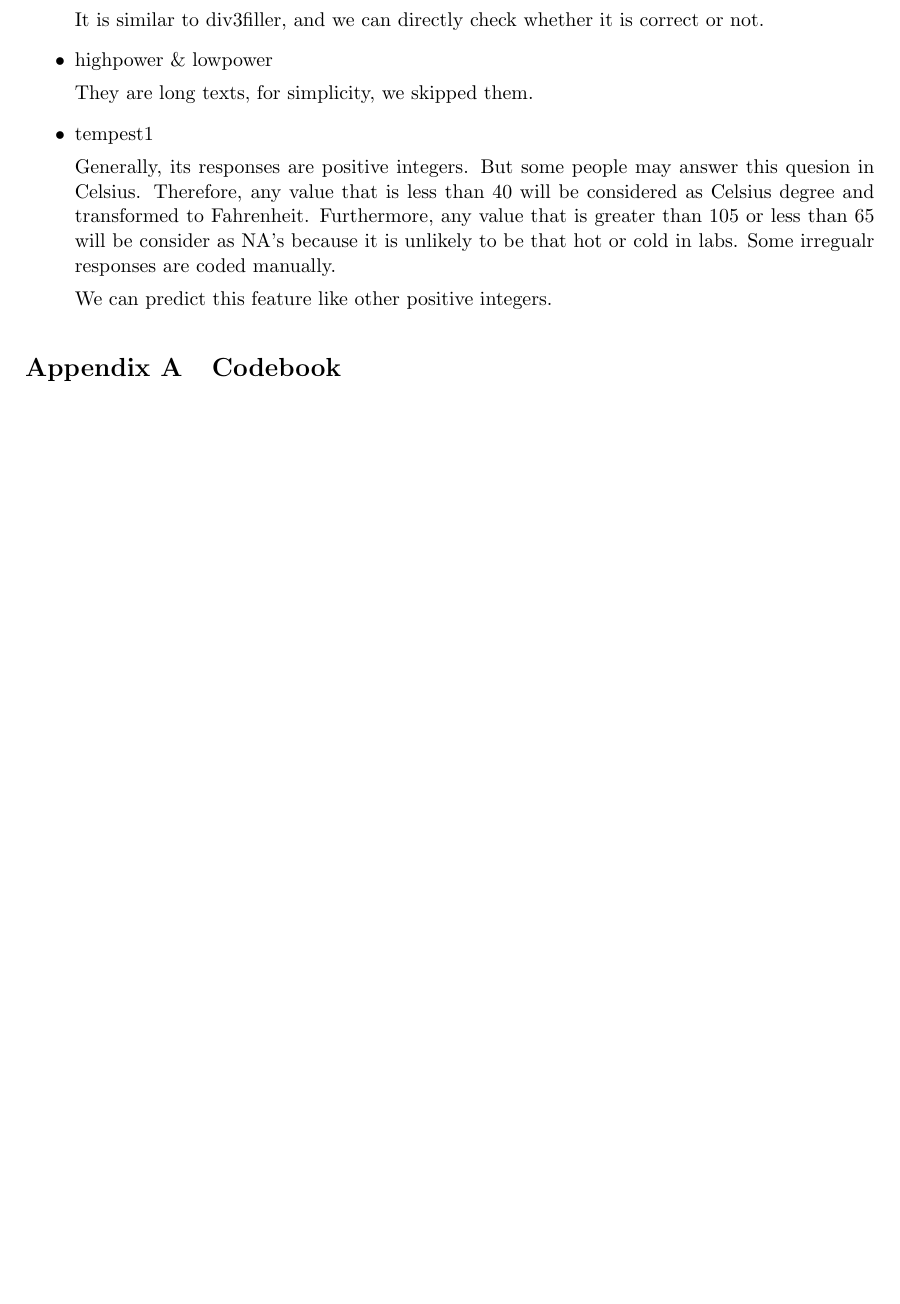
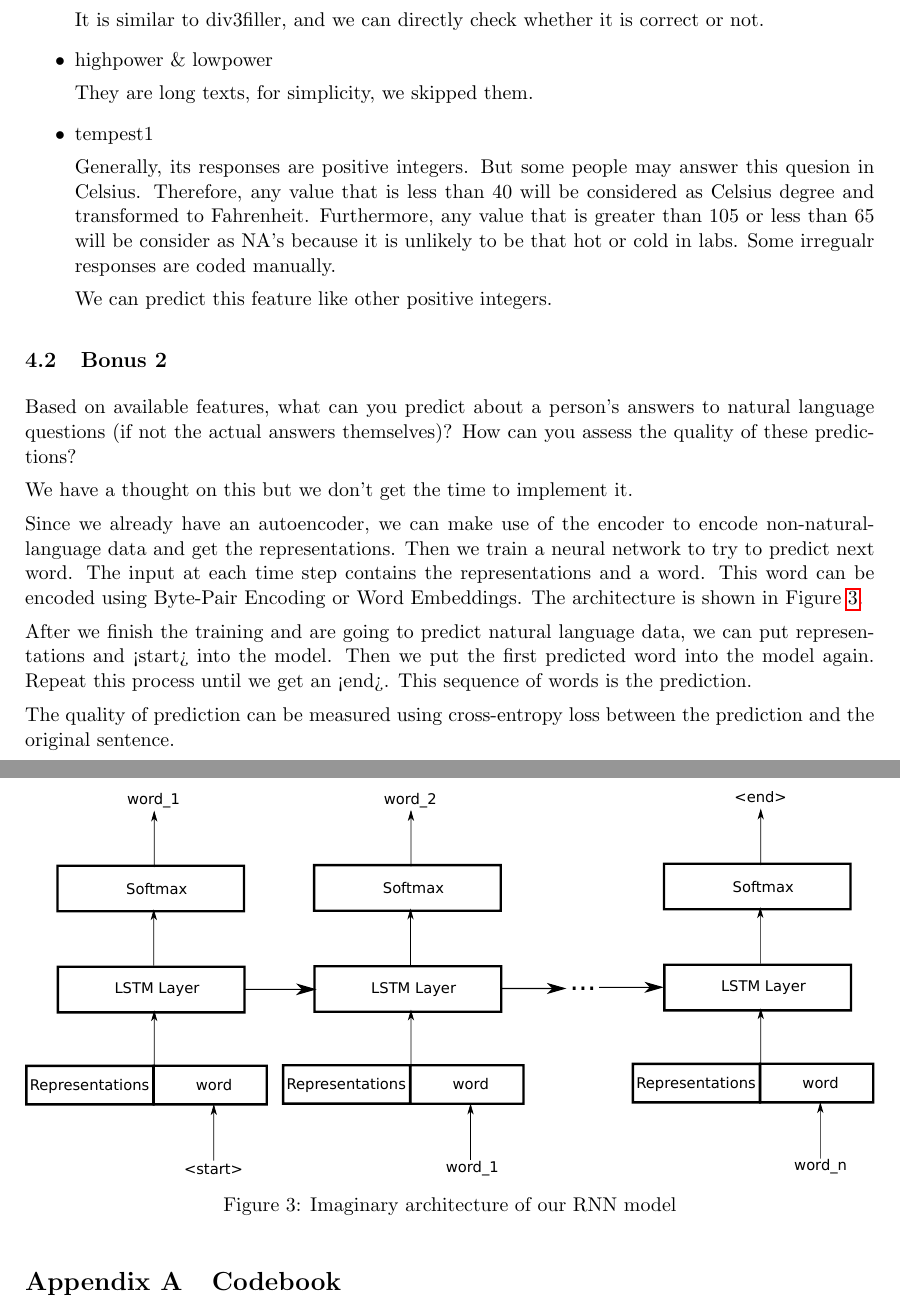
Before and after one commit to cs536-group/Data-Completion-and-Interpolation---Many-Labs-3, a LaTeX document (docs/report.tex): part of page 12 of 20 before the commit and two parts of pages 12 and 13 of 21 after it, the two joined at a grey line, cut so that both start at the same text, the shorter picture padded with empty space. Compiled offline with pdfLaTeX.

Commit message:
update bonus 2

```diff
--- a/docs/report.tex
+++ b/docs/report.tex
@@ -404,6 +406,24 @@ In this group project, we implemented an autocoder for interpolating missing fea
 	\par{We can predict this feature like other positive integers.}
 \end{itemize}
 
+\subsection{Bonus 2}
+
+\par{Based on available
+	features, what can you predict about a person’s answers to natural language questions (if not the actual answers
+	themselves)? How can you assess the quality of these predictions?}
+\par{We have a thought on this but we don't get the time to implement it.}
+\par{Since we already have an autoencoder, we can make use of the encoder to encode non-natural-language data and get the representations. Then we train a neural network to try to predict next word. The input at each time step contains the representations and a word. This word can be encoded using Byte-Pair Encoding or Word Embeddings. The architecture is shown in Figure \ref{rnn}.}
+\par{After we finish the training and are going to predict natural language data, we can put representations and <start> into the model. Then we put the first predicted word into the model again. Repeat this process until we get an <end>. This sequence of words is the prediction.}
+\par{The quality of prediction can be measured using cross-entropy loss between the prediction and the original sentence. }
+
+\begin{figure}[H]
+	\centering
+	\includegraphics[width=\linewidth]{rnn.pdf}
+	\caption{Imaginary architecture of our RNN model}
+	\label{rnn}
+\end{figure}
+
+
 \begin{appendices}
 	\section{Codebook}
 	\label{appendix:codebook}
```
Also changed, not shown: docs/report.pdf, docs/rnn.pdf (added), docs/report.tex (12 more changed lines), 4 other files.
